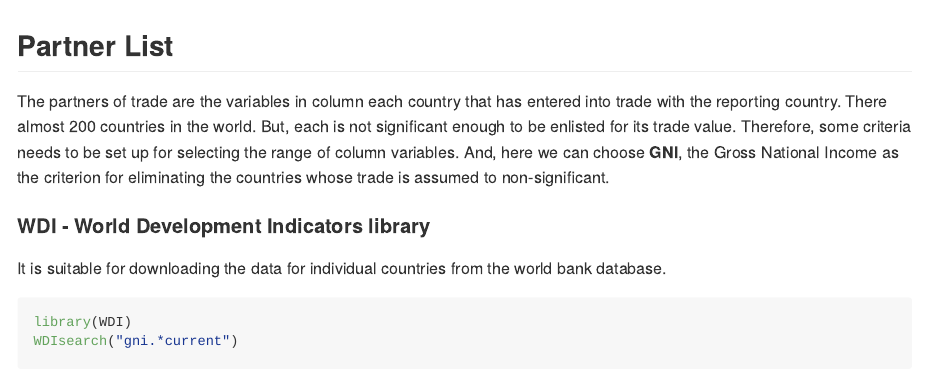
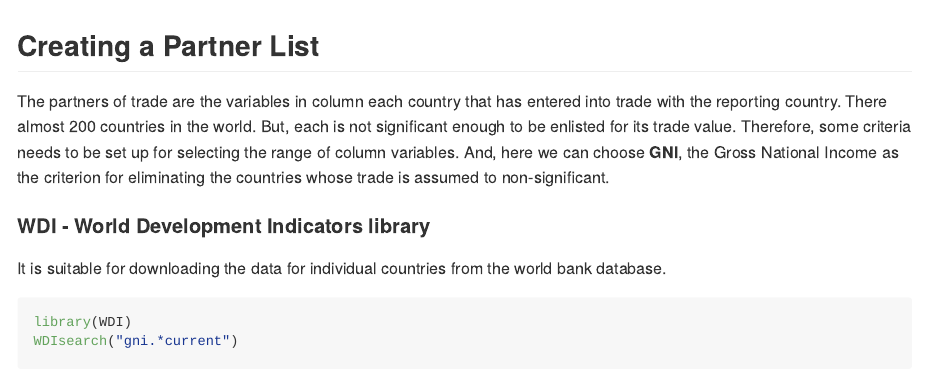
Before and after one commit to ambijat/uncomtrade, an R Markdown document (partner_list.Rmd): the page in a window 1100 px wide, from its top. Rendered offline with R 4.5, knitr and Pandoc, with nearby package versions; some code elsewhere in the file could not run offline.

Commit message:
Update partner_list.Rmd

```diff
--- a/partner_list.Rmd
+++ b/partner_list.Rmd
@@ -7,7 +7,7 @@ output:
     variant: markdown_github
 ---
 
-## Partner List
+## Creating a Partner List
 
 The partners of trade are the variables in column each country that has entered into trade with the reporting country. There almost 200 countries in the world. But, each is not significant enough to be enlisted for its trade value. Therefore, some criteria needs to be set up for selecting the range of column variables. And, here we can choose **GNI**, the Gross National Income as the criterion for eliminating the countries whose trade is assumed to non-significant.
 
```
Also changed, not shown: partner_list.Rmd (7 more changed lines).
